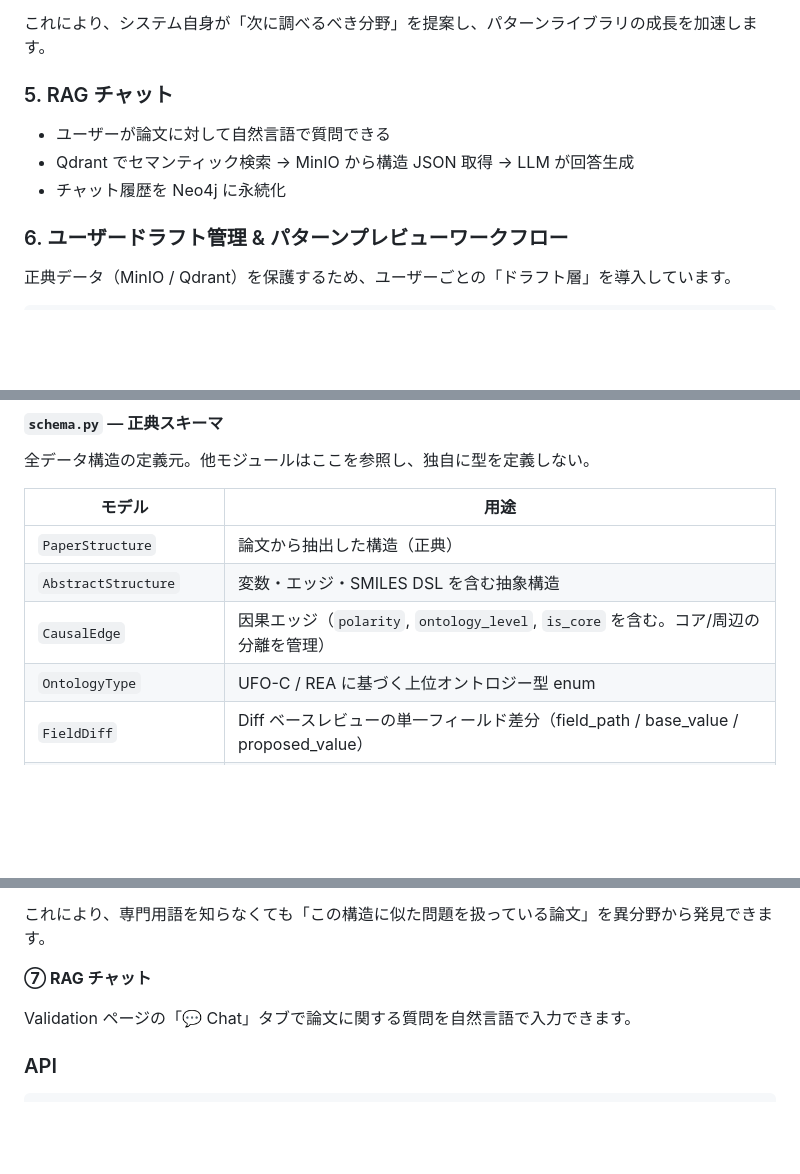
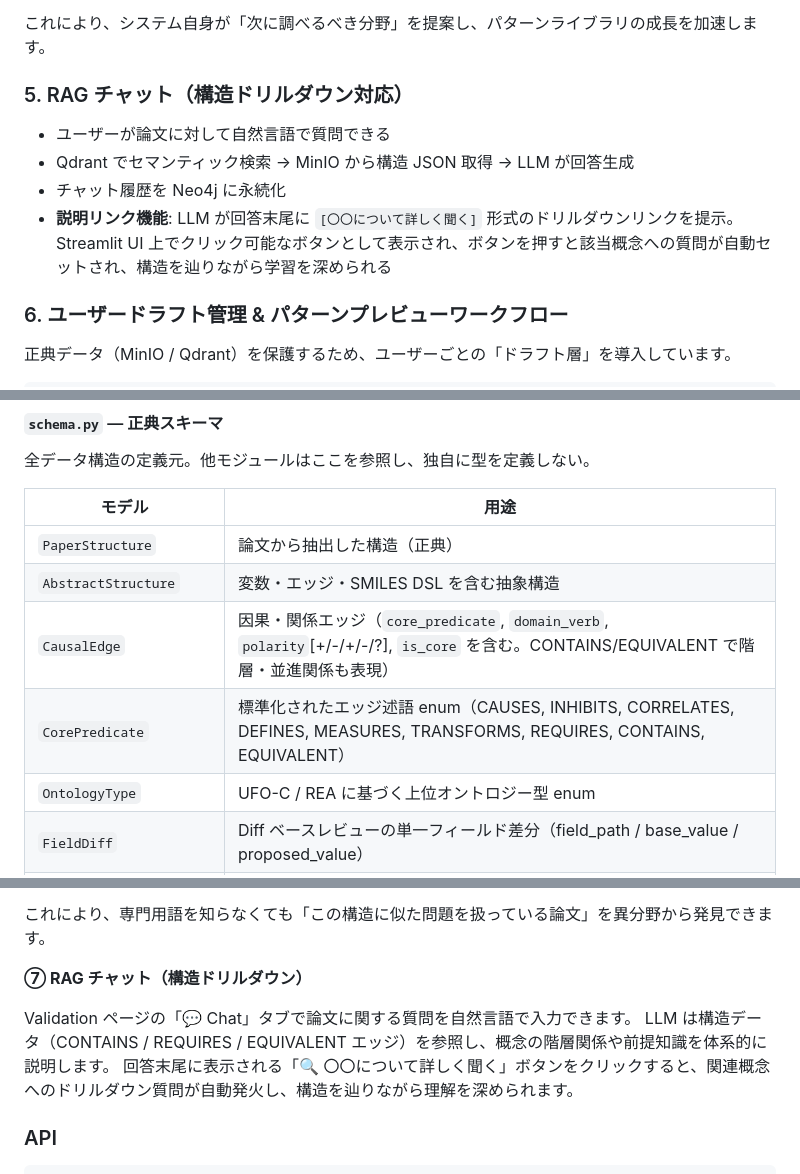
Before and after one commit to dx-junkyard/metaweave, a Markdown page: README.md, 3 parts joined by grey strips. Drawn GitHub-style; blank space fills up the shorter version.

```diff
--- a/README.md
+++ b/README.md
@@ -154,11 +154,12 @@ AbstractionPattern(
 
 これにより、システム自身が「次に調べるべき分野」を提案し、パターンライブラリの成長を加速します。
 
-### 5. RAG チャット
+### 5. RAG チャット（構造ドリルダウン対応）
 
 - ユーザーが論文に対して自然言語で質問できる
 - Qdrant でセマンティック検索 → MinIO から構造 JSON 取得 → LLM が回答生成
 - チャット履歴を Neo4j に永続化
+- **説明リンク機能**: LLM が回答末尾に `[〇〇について詳しく聞く]` 形式のドリルダウンリンクを提示。Streamlit UI 上でクリック可能なボタンとして表示され、ボタンを押すと該当概念への質問が自動セットされ、構造を辿りながら学習を深められる
 
 ### 6. ユーザードラフト管理 & パターンプレビューワークフロー
 
@@ -390,7 +431,8 @@ metaweave/
 |--------|------|
 | `PaperStructure` | 論文から抽出した構造（正典） |
 | `AbstractStructure` | 変数・エッジ・SMILES DSL を含む抽象構造 |
-| `CausalEdge` | 因果エッジ（`polarity`, `ontology_level`, `is_core` を含む。コア/周辺の分離を管理） |
+| `CausalEdge` | 因果・関係エッジ（`core_predicate`, `domain_verb`, `polarity`[+/-/+/-/?], `is_core` を含む。CONTAINS/EQUIVALENT で階層・並進関係も表現） |
+| `CorePredicate` | 標準化されたエッジ述語 enum（CAUSES, INHIBITS, CORRELATES, DEFINES, MEASURES, TRANSFORMS, REQUIRES, CONTAINS, EQUIVALENT） |
 | `OntologyType` | UFO-C / REA に基づく上位オントロジー型 enum |
 | `FieldDiff` | Diff ベースレビューの単一フィールド差分（field_path / base_value / proposed_value） |
 | `AbstractionPattern` | 抽象化された問題解決パターン |
@@ -530,9 +573,11 @@ Structure Editor は 4 つのタブで構成されています：
 
 これにより、専門用語を知らなくても「この構造に似た問題を扱っている論文」を異分野から発見できます。
 
-**⑦ RAG チャット**
+**⑦ RAG チャット（構造ドリルダウン）**
 
 Validation ページの「💬 Chat」タブで論文に関する質問を自然言語で入力できます。
+LLM は構造データ（CONTAINS / REQUIRES / EQUIVALENT エッジ）を参照し、概念の階層関係や前提知識を体系的に説明します。
+回答末尾に表示される「🔍 〇〇について詳しく聞く」ボタンをクリックすると、関連概念へのドリルダウン質問が自動発火し、構造を辿りながら理解を深められます。
 
 ### API
 
```
Also changed, not shown: other parts of README.md (+41 -0 lines).
